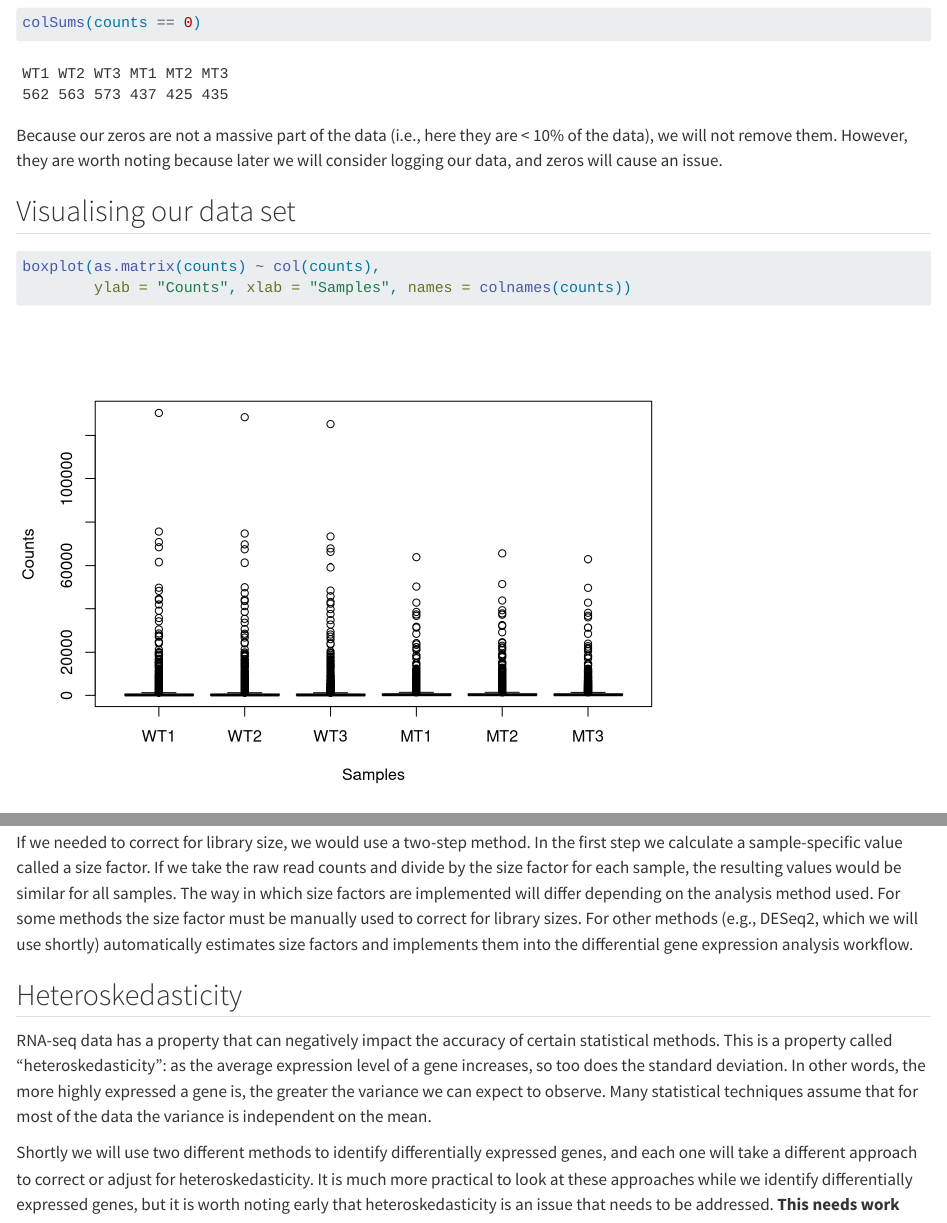
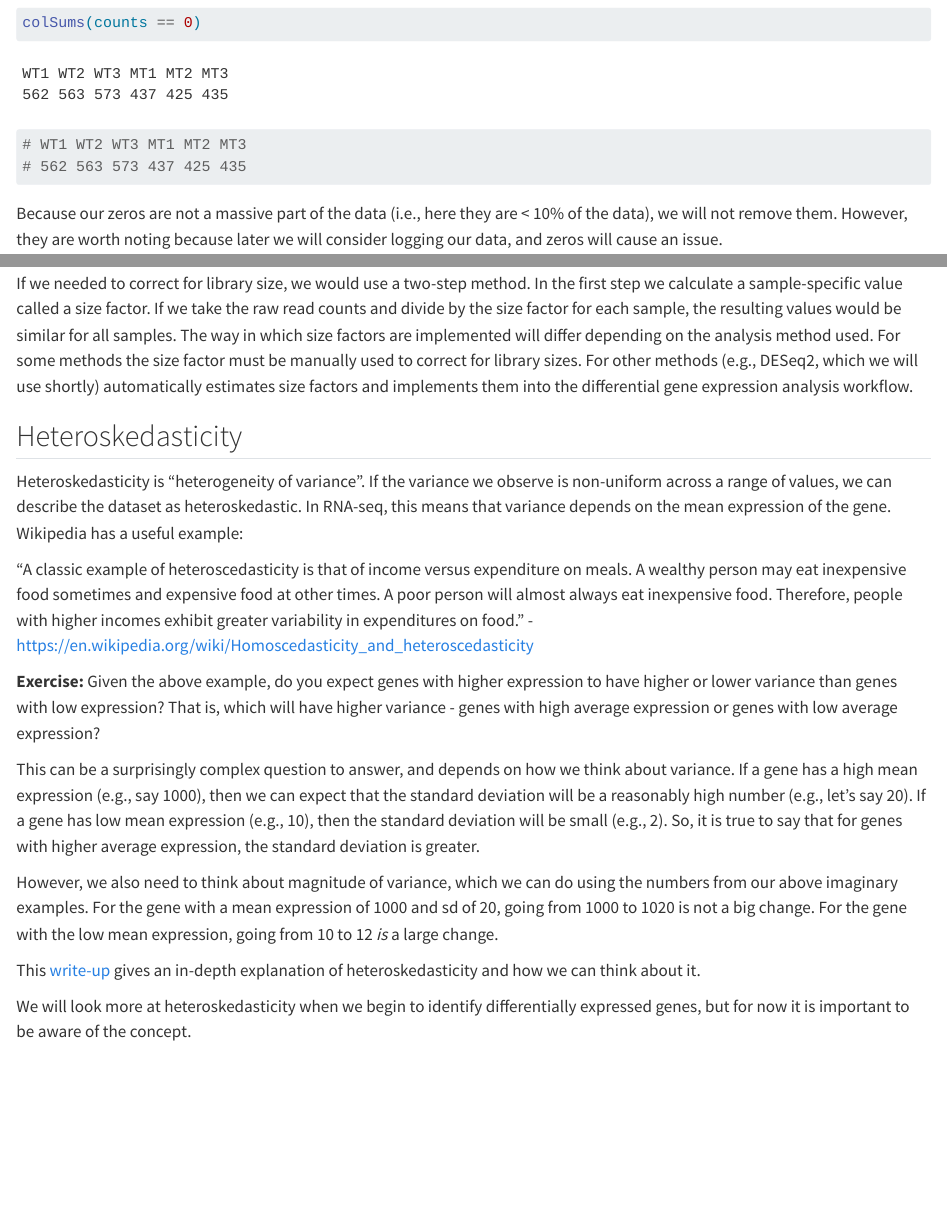
Before and after one commit to GenomicsAotearoa/RNA-seq-data-analysis-workflow, a Quarto document (episode_4.qmd): the page in a window 1100 px wide, from 3960 px down, and a second part further down, joined at a grey line. Rendered offline with R 4.5, knitr and Pandoc in place of Quarto, with nearby package versions; long lines of code are wrapped.

Commit message:
updates to ep 4 and 5 drafts

````diff
--- a/episode_4.qmd
+++ b/episode_4.qmd
@@ -73,6 +73,11 @@ How many genes have counts of zero? How many genes have fewer than e.g., 5 count
 colSums(counts == 0)
 ```
 
+```{r}
+# WT1 WT2 WT3 MT1 MT2 MT3
+# 562 563 573 437 425 435
+```
+
 Because our zeros are not a massive part of the data (i.e., here they are \< 10% of the data), we will not remove them. However, they are worth noting because later we will consider logging our data, and zeros will cause an issue.
 
 ## Visualising our data set
@@ -128,6 +132,16 @@ If we needed to correct for library size, we would use a two-step method. In the
 
 ## Heteroskedasticity
 
-RNA-seq data has a property that can negatively impact the accuracy of certain statistical methods. This is a property called "heteroskedasticity": as the average expression level of a gene increases, so too does the standard deviation. In other words, the more highly expressed a gene is, the greater the variance we can expect to observe. Many statistical techniques assume that for most of the data the variance is independent on the mean.
+Heteroskedasticity is "heterogeneity of variance". If the variance we observe is non-uniform across a range of values, we can describe the dataset as heteroskedastic. In RNA-seq, this means that variance depends on the mean expression of the gene. Wikipedia has a useful example:
 
-Shortly we will use two different methods to identify differentially expressed genes, and each one will take a different approach to correct or adjust for heteroskedasticity. It is much more practical to look at these approaches while we identify differentially expressed genes, but it is worth noting early that heteroskedasticity is an issue that needs to be addressed. **This needs work**
+"A classic example of heteroscedasticity is that of income versus expenditure on meals. A wealthy person may eat inexpensive food sometimes and expensive food at other times. A poor person will almost always eat inexpensive food. Therefore, people with higher incomes exhibit greater variability in expenditures on food." - https://en.wikipedia.org/wiki/Homoscedasticity_and_heteroscedasticity
+
+**Exercise:** Given the above example, do you expect genes with higher expression to have higher or lower variance than genes with low expression? That is, which will have higher variance - genes with high average expression or genes with low average expression?
+
+This can be a surprisingly complex question to answer, and depends on how we think about variance. If a gene has a high mean expression (e.g., say 1000), then we can expect that the standard deviation will be a reasonably high number (e.g., let's say 20). If a gene has low mean expression (e.g., 10), then the standard deviation will be small (e.g., 2). So, it is true to say that for genes with higher average expression, the standard deviation is greater.
+
+However, we also need to think about magnitude of variance, which we can do using the numbers from our above imaginary examples. For the gene with a mean expression of 1000 and sd of 20, going from 1000 to 1020 is not a big change. For the gene with the low mean expression, going from 10 to 12 *is* a large change.
+
+This [write-up](https://github.com/friedue/Notes/blob/master/RNA_heteroskedasticity.md) gives an in-depth explanation of heteroskedasticity and how we can think about it.
+
+We will look more at heteroskedasticity when we begin to identify differentially expressed genes, but for now it is important to be aware of the concept.
````
Also changed, not shown: episode_5.qmd (+10 -2 lines), images/logCountsAfterVoom.png (added), images/voomAdjustment.png (added), episode_4.qmd (1 more changed lines), 1 other file.
